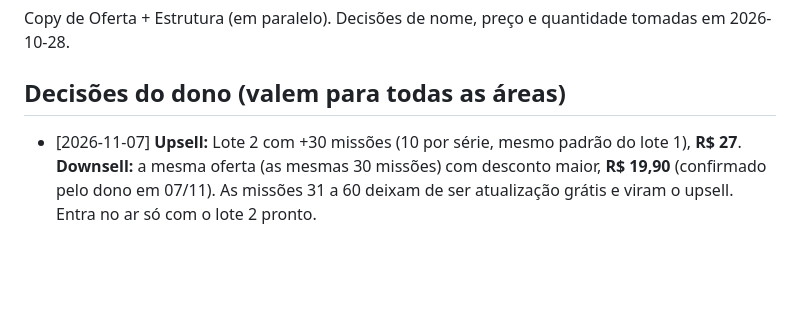
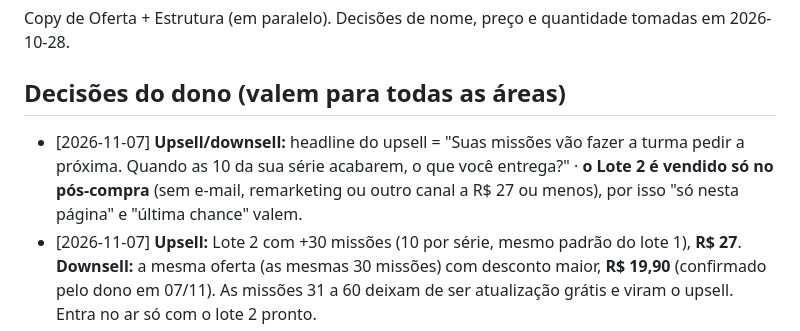
Before and after one commit to israelviitor/operacao-infoprodutos, a Markdown page: produtos/matematica-investigativa/QUADRO.md, the part around the change. Rendered like a GitHub page; blank space fills up the shorter version.

Commit message:
Matemática em Missão: dono escolhe headline 1 do upsell e Lote 2 só no pós-compra
Co-Authored-By: Claude Opus 5.5 <noreply@anthropic.com>
Claude-Session: https://claude.ai/code/session_019MdvgCobqJQnLAUGn3Encx

```diff
--- a/produtos/matematica-investigativa/QUADRO.md
+++ b/produtos/matematica-investigativa/QUADRO.md
@@ -10,6 +10,7 @@ Kit de missões de mistério para imprimir (P&B), organizado por série (3º, 4
 Copy de Oferta + Estrutura (em paralelo). Decisões de nome, preço e quantidade tomadas em 2026-10-28.
 
 ## Decisões do dono (valem para todas as áreas)
+- [2026-11-07] **Upsell/downsell:** headline do upsell = "Suas missões vão fazer a turma pedir a próxima. Quando as 10 da sua série acabarem, o que você entrega?" · **o Lote 2 é vendido só no pós-compra** (sem e-mail, remarketing ou outro canal a R$ 27 ou menos), por isso "só nesta página" e "última chance" valem.
 - [2026-11-07] **Upsell:** Lote 2 com +30 missões (10 por série, mesmo padrão do lote 1), **R$ 27**. **Downsell:** a mesma oferta (as mesmas 30 missões) com desconto maior, **R$ 19,90** (confirmado pelo dono em 07/11). As missões 31 a 60 deixam de ser atualização grátis e viram o upsell. Entra no ar só com o lote 2 pronto.
 - [2026-11-04] Criativos: **sem rostos** (só mãos, folhas e narração) e preço no anúncio **R$ 17,90** (mockup só com o conteúdo do Básico).
 - [2026-11-04] **Oferta em 2 planos** (substitui a decisão de 03/11 sobre bônus e bumps e a estrutura da Cakto do dossiê §5):
```
Also changed, not shown: 1 other file.
